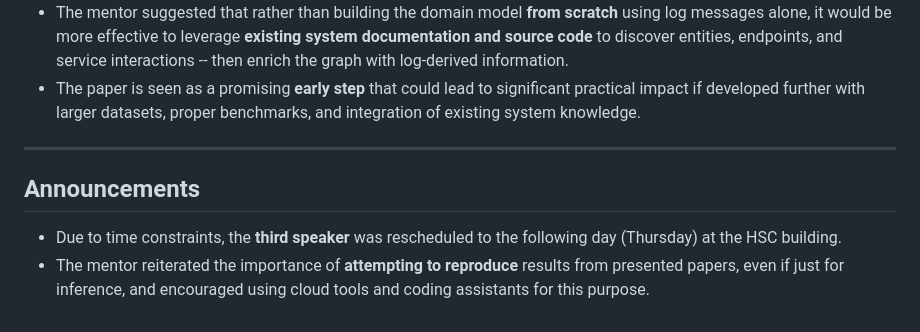
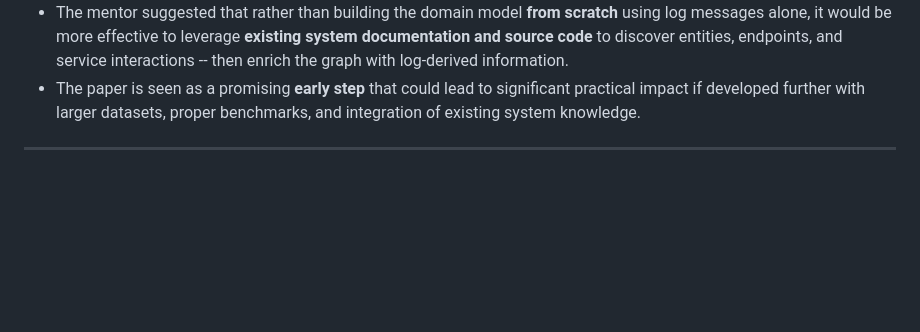
Before and after one commit to karpovilia/research-seminar, a Markdown page: Posts/Seminar 03.md, the part around the change. Rendered like a GitHub page; blank space fills up the shorter version.

```diff
--- a/Posts/Seminar 03.md
+++ b/Posts/Seminar 03.md
@@ -133,8 +133,3 @@ Four retrieval strategies are available:
 - The paper is seen as a promising **early step** that could lead to significant practical impact if developed further with larger datasets, proper benchmarks, and integration of existing system knowledge.
 
 ---
-
-## Announcements
-
-- Due to time constraints, the **third speaker** was rescheduled to the following day (Thursday) at the HSC building.
-- The mentor reiterated the importance of **attempting to reproduce** results from presented papers, even if just for inference, and encouraged using cloud tools and coding assistants for this purpose.
```
